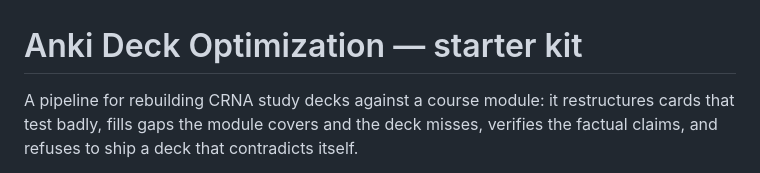
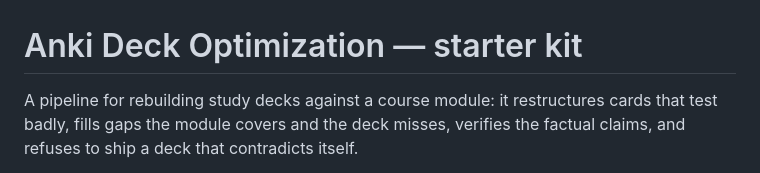
Before and after one commit to Bellefeu/Anki-Deck-Optimizer, a Markdown page: README.md, the part around the change. Rendered like a GitHub page.

```diff
--- a/README.md
+++ b/README.md
@@ -1,6 +1,6 @@
 # Anki Deck Optimization — starter kit
 
-A pipeline for rebuilding CRNA study decks against a course module: it restructures
+A pipeline for rebuilding study decks against a course module: it restructures
 cards that test badly, fills gaps the module covers and the deck misses, verifies the
 factual claims, and refuses to ship a deck that contradicts itself.
 
```
